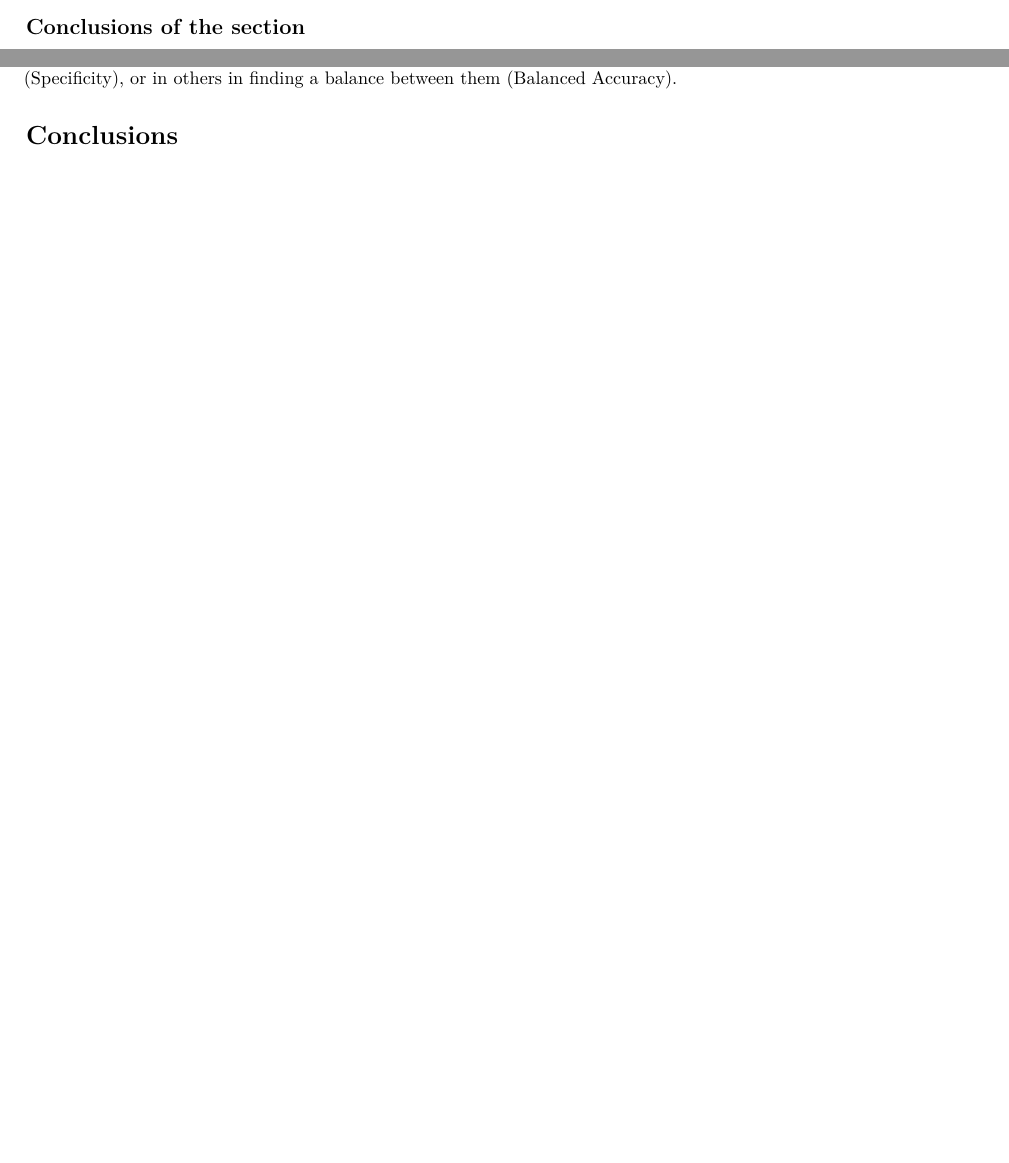
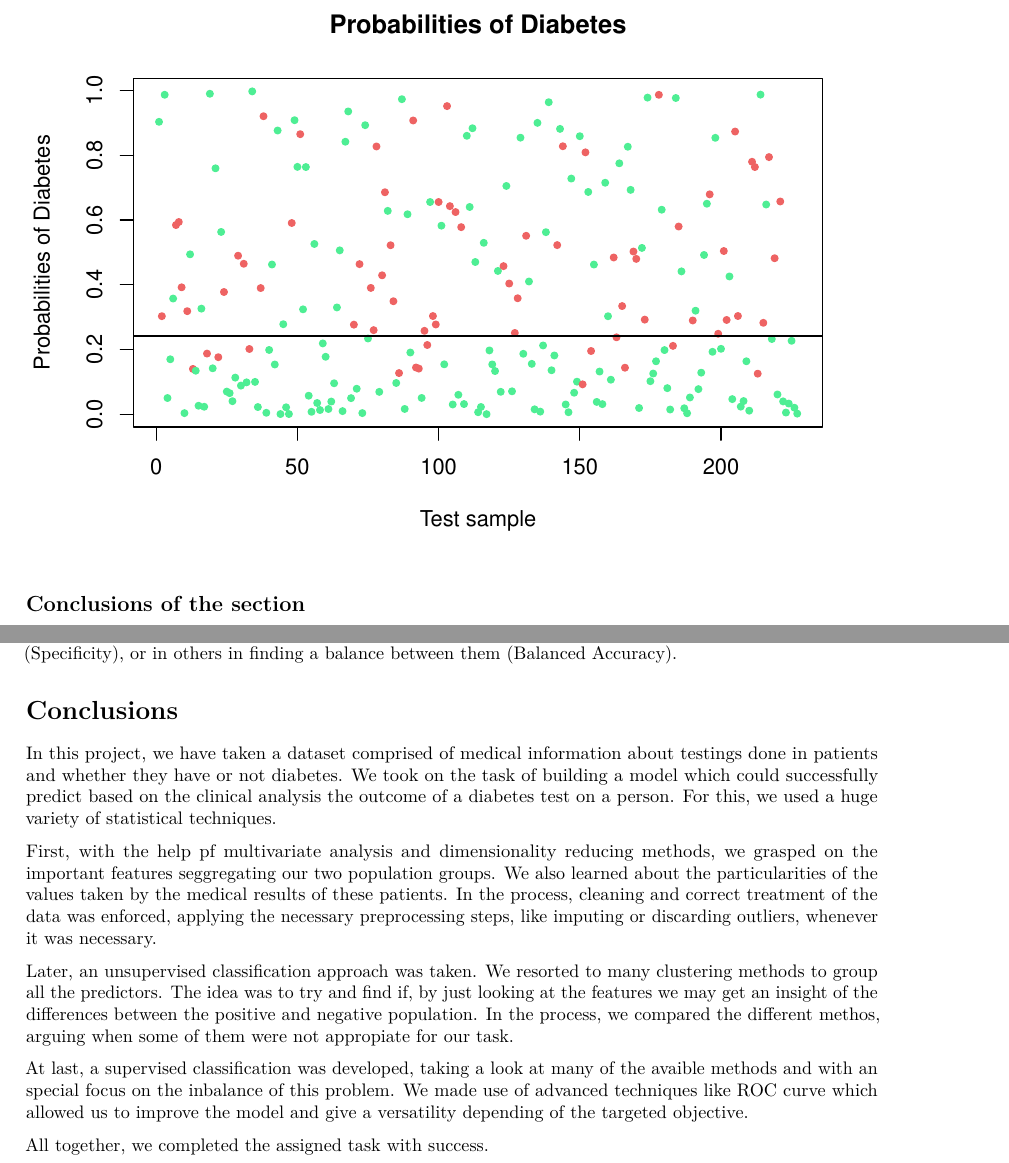
Before and after one commit to nachodieez/Statistical-Learning, an R Markdown document (TeamProject.Rmd): two parts of pages 38 and 39 of 39 before the commit and two parts of pages 63 and 64 of 64 after it, joined at a grey line, cut at the place of the change, the shorter picture padded with empty space. Rendered offline with R 4.5, knitr and Pandoc, then LaTeX, with nearby package versions; some code elsewhere in the file could not run offline.

Commit message:
falta buena run

```diff
--- a/TeamProject.Rmd
+++ b/TeamProject.Rmd
@@ -2006,3 +2014,38 @@ On the other hand, and as we have commented throughout this section, Bayesian me
 Finally, we believe that considering what levels of sensitivity and specificity we want to obtain is especially important in medical problems (such as the one we are facing), since, for certain problems, we may be especially interested in correctly classifying positive individuals (Sensitivity), in others negative individuals (Specificity), or in others in finding a balance between them (Balanced Accuracy).
 
 # Conclusions
+
+In this project, we have taken a dataset comprised of medical
+information about testings done in patients and whether they have or
+not diabetes.
+We took on the task of building a model which could
+successfully predict based on the clinical analysis the outcome
+of a diabetes test on a person.
+For this, we used a huge variety of statistical techniques.
+
+First, with the help pf multivariate analysis and
+dimensionality reducing methods, we grasped on the important
+features seggregating our two population groups.
+We also learned about the particularities of the values
+taken by the medical results of these patients.
+In the process, cleaning and correct treatment of the data
+was enforced, applying the necessary preprocessing steps,
+like imputing or discarding outliers, whenever it was necessary.
+
+Later, an unsupervised classification approach was taken.
+We resorted to many clustering methods to group all the predictors.
+The idea was to try and find if, by just looking at the features
+we may get an insight of the differences between the positive
+and negative population.
+In the process, we compared the different methos, arguing
+when some of them were not appropiate for our task.
+
+At last, a supervised classification was developed,
+taking a look at many of the avaible methods and with
+an special focus on the inbalance of this problem.
+We made use of advanced techniques like ROC curve
+which allowed us to improve the model and give a versatility
+depending of the targeted objective.
+
+All together, we completed the assigned task
+with success.
```
Also changed, not shown: README.md, TeamProject.Rmd (34 more changed lines).
